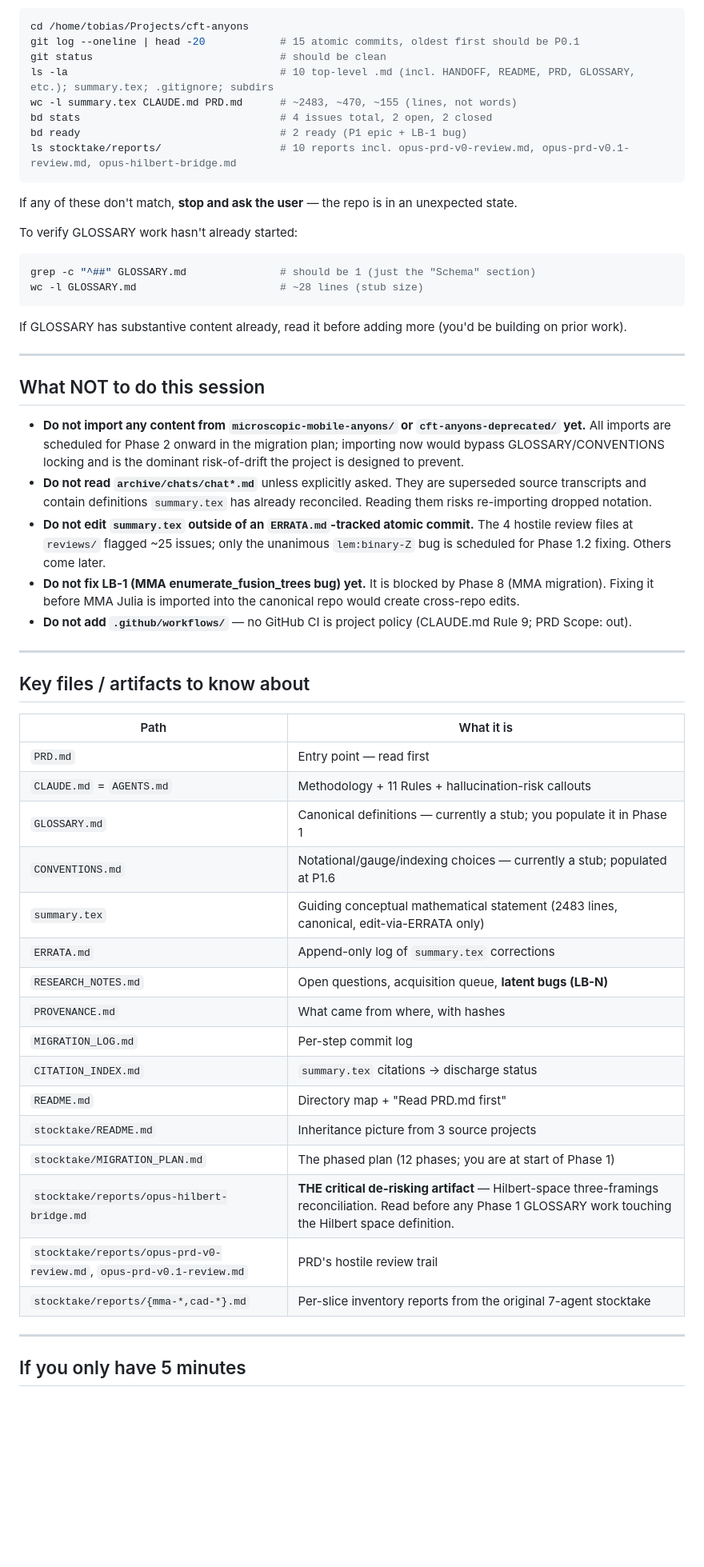
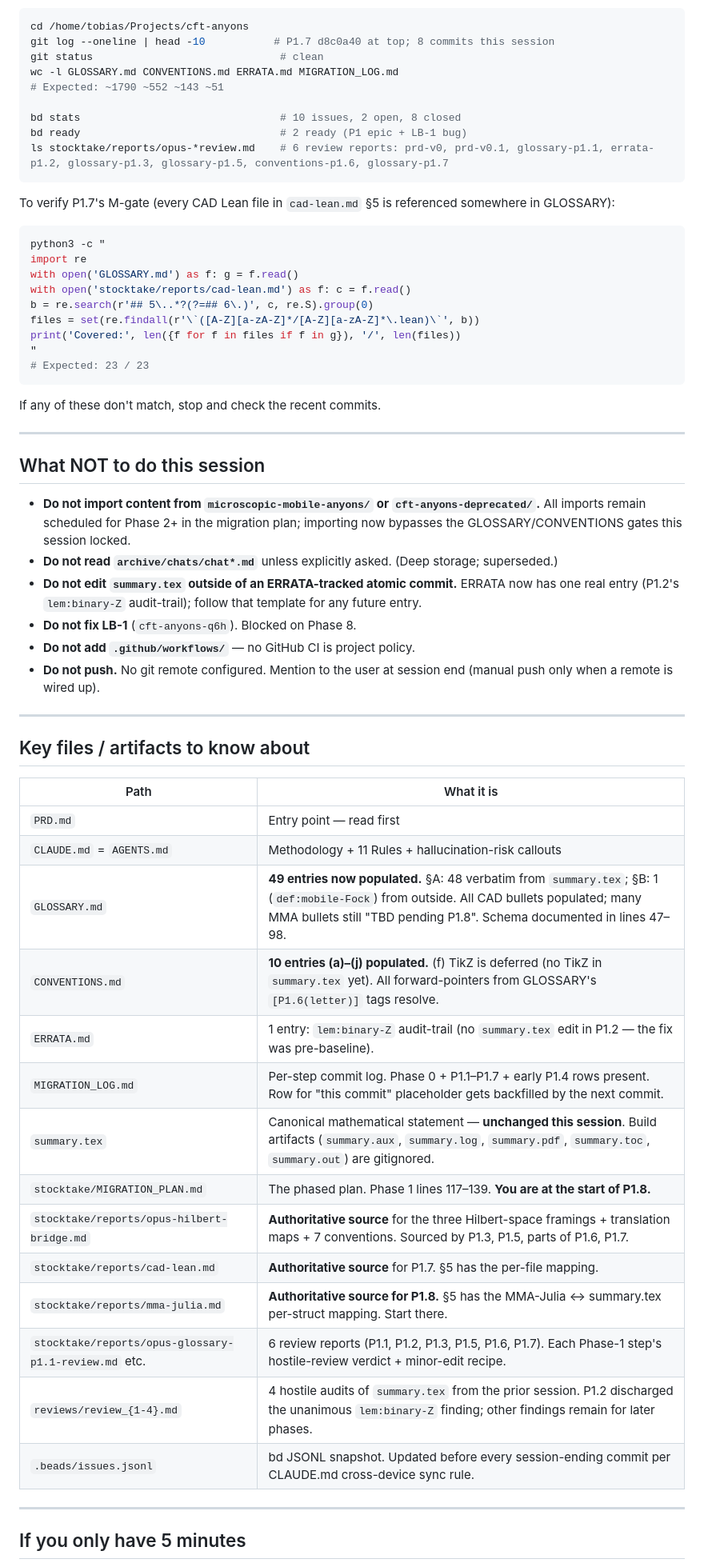
Before and after one commit to tobiasosborne/cft-anyons, a Markdown page: HANDOFF.md, the part around one of its changes. Shown at 80% size. GitHub-like rendering; blank space fills up the shorter version.

````diff
--- a/HANDOFF.md
+++ b/HANDOFF.md
@@ -115,35 +118,42 @@ Run these commands; you should see what's claimed:
 
 ```bash
 cd /home/tobias/Projects/cft-anyons
-git log --oneline | head -20            # 15 atomic commits, oldest first should be P0.1
-git status                              # should be clean
-ls -la                                  # 10 top-level .md (incl. HANDOFF, README, PRD, GLOSSARY, etc.); summary.tex; .gitignore; subdirs
-wc -l summary.tex CLAUDE.md PRD.md      # ~2483, ~470, ~155 (lines, not words)
-bd stats                                # 4 issues total, 2 open, 2 closed
+git log --oneline | head -10           # P1.7 d8c0a40 at top; 8 commits this session
+git status                              # clean
+wc -l GLOSSARY.md CONVENTIONS.md ERRATA.md MIGRATION_LOG.md
+# Expected: ~1790 ~552 ~143 ~51
+
+bd stats                                # 10 issues, 2 open, 8 closed
 bd ready                                # 2 ready (P1 epic + LB-1 bug)
-ls stocktake/reports/                   # 10 reports incl. opus-prd-v0-review.md, opus-prd-v0.1-review.md, opus-hilbert-bridge.md
+ls stocktake/reports/opus-*review.md    # 6 review reports: prd-v0, prd-v0.1, glossary-p1.1, errata-p1.2, glossary-p1.3, glossary-p1.5, conventions-p1.6, glossary-p1.7
 ```
 
-If any of these don't match, **stop and ask the user** — the repo is in an unexpected state.
-
-To verify GLOSSARY work hasn't already started:
+To verify P1.7's M-gate (every CAD Lean file in `cad-lean.md` §5 is referenced somewhere in GLOSSARY):
 
 ```bash
-grep -c "^##" GLOSSARY.md               # should be 1 (just the "Schema" section)
-wc -l GLOSSARY.md                       # ~28 lines (stub size)
+python3 -c "
+import re
+with open('GLOSSARY.md') as f: g = f.read()
+with open('stocktake/reports/cad-lean.md') as f: c = f.read()
+b = re.search(r'## 5\..*?(?=## 6\.)', c, re.S).group(0)
+files = set(re.findall(r'\`([A-Z][a-zA-Z]*/[A-Z][a-zA-Z]*\.lean)\`', b))
+print('Covered:', len({f for f in files if f in g}), '/', len(files))
+"
+# Expected: 23 / 23
 ```
 
-If GLOSSARY has substantive content already, read it before adding more (you'd be building on prior work).
+If any of these don't match, stop and check the recent commits.
 
 ---
 
 ## What NOT to do this session
 
-- **Do not import any content from `microscopic-mobile-anyons/` or `cft-anyons-deprecated/` yet.** All imports are scheduled for Phase 2 onward in the migration plan; importing now would bypass GLOSSARY/CONVENTIONS locking and is the dominant risk-of-drift the project is designed to prevent.
-- **Do not read `archive/chats/chat*.md`** unless explicitly asked. They are superseded source transcripts and contain definitions `summary.tex` has already reconciled. Reading them risks re-importing dropped notation.
-- **Do not edit `summary.tex` outside of an `ERRATA.md`-tracked atomic commit.** The 4 hostile review files at `reviews/` flagged ~25 issues; only the unanimous `lem:binary-Z` bug is scheduled for Phase 1.2 fixing. Others come later.
-- **Do not fix LB-1 (MMA enumerate_fusion_trees bug) yet.** It is blocked by Phase 8 (MMA migration). Fixing it before MMA Julia is imported into the canonical repo would create cross-repo edits.
-- **Do not add `.github/workflows/`** — no GitHub CI is project policy (CLAUDE.md Rule 9; PRD Scope: out).
+- **Do not import content from `microscopic-mobile-anyons/` or `cft-anyons-deprecated/`.** All imports remain scheduled for Phase 2+ in the migration plan; importing now bypasses the GLOSSARY/CONVENTIONS gates this session locked.
+- **Do not read `archive/chats/chat*.md`** unless explicitly asked. (Deep storage; superseded.)
+- **Do not edit `summary.tex` outside of an ERRATA-tracked atomic commit.** ERRATA now has one real entry (P1.2's `lem:binary-Z` audit-trail); follow that template for any future entry.
+- **Do not fix LB-1** (`cft-anyons-q6h`). Blocked on Phase 8.
+- **Do not add `.github/workflows/`** — no GitHub CI is project policy.
+- **Do not push.** No git remote configured. Mention to the user at session end (manual push only when a remote is wired up).
 
 ---
 
@@ -153,20 +163,18 @@ If GLOSSARY has substantive content already, read it before adding more (you'd b
 |---|---|
 | `PRD.md` | Entry point — read first |
 | `CLAUDE.md` = `AGENTS.md` | Methodology + 11 Rules + hallucination-risk callouts |
-| `GLOSSARY.md` | Canonical definitions — currently a stub; you populate it in Phase 1 |
-| `CONVENTIONS.md` | Notational/gauge/indexing choices — currently a stub; populated at P1.6 |
-| `summary.tex` | Guiding conceptual mathematical statement (2483 lines, canonical, edit-via-ERRATA only) |
-| `ERRATA.md` | Append-only log of `summary.tex` corrections |
-| `RESEARCH_NOTES.md` | Open questions, acquisition queue, **latent bugs (LB-N)** |
-| `PROVENANCE.md` | What came from where, with hashes |
-| `MIGRATION_LOG.md` | Per-step commit log |
-| `CITATION_INDEX.md` | `summary.tex` citations → discharge status |
-| `README.md` | Directory map + "Read PRD.md first" |
-| `stocktake/README.md` | Inheritance picture from 3 source projects |
-| `stocktake/MIGRATION_PLAN.md` | The phased plan (12 phases; you are at start of Phase 1) |
-| `stocktake/reports/opus-hilbert-bridge.md` | **THE critical de-risking artifact** — Hilbert-space three-framings reconciliation. Read before any Phase 1 GLOSSARY work touching the Hilbert space definition. |
-| `stocktake/reports/opus-prd-v0-review.md`, `opus-prd-v0.1-review.md` | PRD's hostile review trail |
-| `stocktake/reports/{mma-*,cad-*}.md` | Per-slice inventory reports from the original 7-agent stocktake |
+| `GLOSSARY.md` | **49 entries now populated.** §A: 48 verbatim from `summary.tex`; §B: 1 (`def:mobile-Fock`) from outside. All CAD bullets populated; many MMA bullets still "TBD pending P1.8". Schema documented in lines 47–98. |
+| `CONVENTIONS.md` | **10 entries (a)–(j) populated.** (f) TikZ is deferred (no TikZ in `summary.tex` yet). All forward-pointers from GLOSSARY's `[P1.6(letter)]` tags resolve. |
+| `ERRATA.md` | 1 entry: `lem:binary-Z` audit-trail (no `summary.tex` edit in P1.2 — the fix was pre-baseline). |
+| `MIGRATION_LOG.md` | Per-step commit log. Phase 0 + P1.1–P1.7 + early P1.4 rows present. Row for "this commit" placeholder gets backfilled by the next commit. |
+| `summary.tex` | Canonical mathematical statement — **unchanged this session**. Build artifacts (`summary.aux`, `summary.log`, `summary.pdf`, `summary.toc`, `summary.out`) are gitignored. |
+| `stocktake/MIGRATION_PLAN.md` | The phased plan. Phase 1 lines 117–139. **You are at the start of P1.8.** |
+| `stocktake/reports/opus-hilbert-bridge.md` | **Authoritative source** for the three Hilbert-space framings + translation maps + 7 conventions. Sourced by P1.3, P1.5, parts of P1.6, P1.7. |
+| `stocktake/reports/cad-lean.md` | **Authoritative source** for P1.7. §5 has the per-file mapping. |
+| `stocktake/reports/mma-julia.md` | **Authoritative source for P1.8.** §5 has the MMA-Julia ↔ summary.tex per-struct mapping. Start there. |
+| `stocktake/reports/opus-glossary-p1.1-review.md` etc. | 6 review reports (P1.1, P1.2, P1.3, P1.5, P1.6, P1.7). Each Phase-1 step's hostile-review verdict + minor-edit recipe. |
+| `reviews/review_{1-4}.md` | 4 hostile audits of `summary.tex` from the prior session. P1.2 discharged the unanimous `lem:binary-Z` finding; other findings remain for later phases. |
+| `.beads/issues.jsonl` | bd JSONL snapshot. Updated before every session-ending commit per CLAUDE.md cross-device sync rule. |
 
 ---
 
````
Also changed, not shown: other parts of HANDOFF.md (+76 -58 lines).
